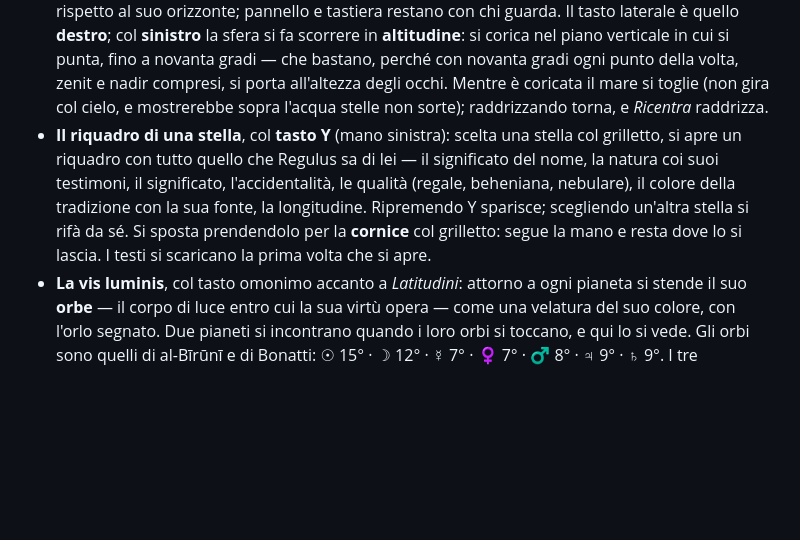
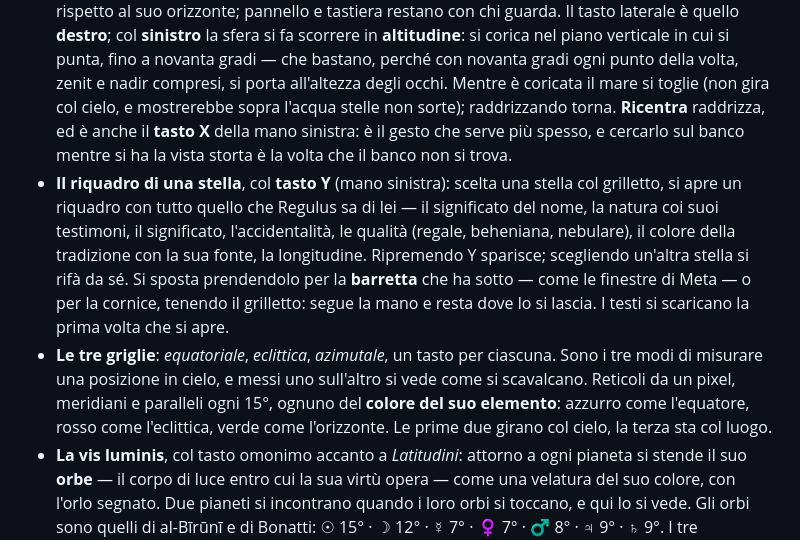
Before and after one commit to egittostellare/sfera-vr, a Markdown page: README.md, the part around the change. GitHub-like rendering; blank space fills up the shorter version.

Commit message:
Le note e il README: la barretta, le griglie, il tasto X
Co-Authored-By: Claude Opus 5 (1M context) <noreply@anthropic.com>

```diff
--- a/README.md
+++ b/README.md
@@ -46,13 +46,21 @@ In tutto 720 stelle e 657 lati di figura.
   si corica nel piano verticale in cui si punta, fino a novanta gradi — che bastano, perché con
   novanta gradi ogni punto della volta, zenit e nadir compresi, si porta all'altezza degli occhi.
   Mentre è coricata il mare si toglie (non gira col cielo, e mostrerebbe sopra l'acqua stelle non
-  sorte); raddrizzando torna, e *Ricentra* raddrizza.
+  sorte); raddrizzando torna. **Ricentra** raddrizza, ed è anche il **tasto X** della mano sinistra:
+  è il gesto che serve più spesso, e cercarlo sul banco mentre si ha la vista storta è la volta che
+  il banco non si trova.
 - **Il riquadro di una stella**, col **tasto Y** (mano sinistra): scelta una stella col grilletto, si
   apre un riquadro con tutto quello che Regulus sa di lei — il significato del nome, la natura coi
   suoi testimoni, il significato, l'accidentalità, le qualità (regale, beheniana, nebulare), il
   colore della tradizione con la sua fonte, la longitudine. Ripremendo Y sparisce; scegliendo
-  un'altra stella si rifà da sé. Si sposta prendendolo per la **cornice** col grilletto: segue la
-  mano e resta dove lo si lascia. I testi si scaricano la prima volta che si apre.
+  un'altra stella si rifà da sé. Si sposta prendendolo per la **barretta** che ha sotto — come le
+  finestre di Meta — o per la cornice, tenendo il grilletto: segue la mano e resta dove lo si
+  lascia. I testi si scaricano la prima volta che si apre.
+- **Le tre griglie**: *equatoriale*, *eclittica*, *azimutale*, un tasto per ciascuna. Sono i tre modi
+  di misurare una posizione in cielo, e messi uno sull'altro si vede come si scavalcano. Reticoli da
+  un pixel, meridiani e paralleli ogni 15°, ognuno del **colore del suo elemento**: azzurro come
+  l'equatore, rosso come l'eclittica, verde come l'orizzonte. Le prime due girano col cielo, la terza
+  sta col luogo.
 - **La vis luminis**, col tasto omonimo accanto a *Latitudini*: attorno a ogni pianeta si stende il
   suo **orbe** — il corpo di luce entro cui la sua virtù opera — come una velatura del suo colore,
   con l'orlo segnato. Due pianeti si incontrano quando i loro orbi si toccano, e qui lo si vede.
```
